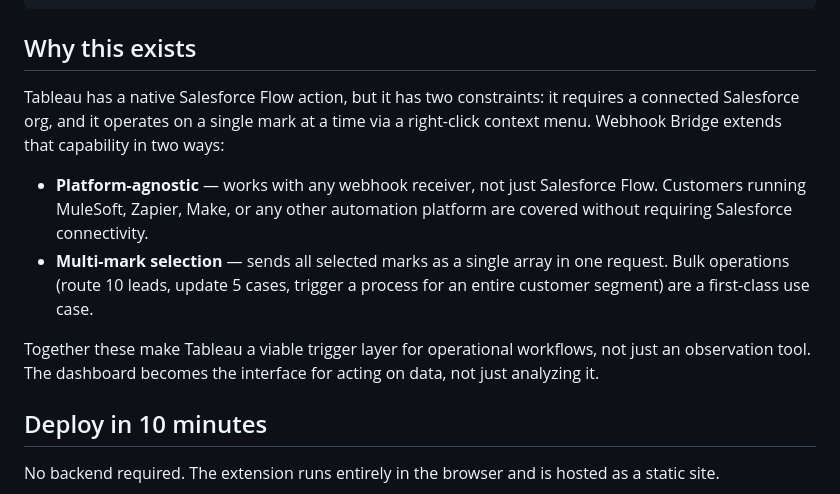
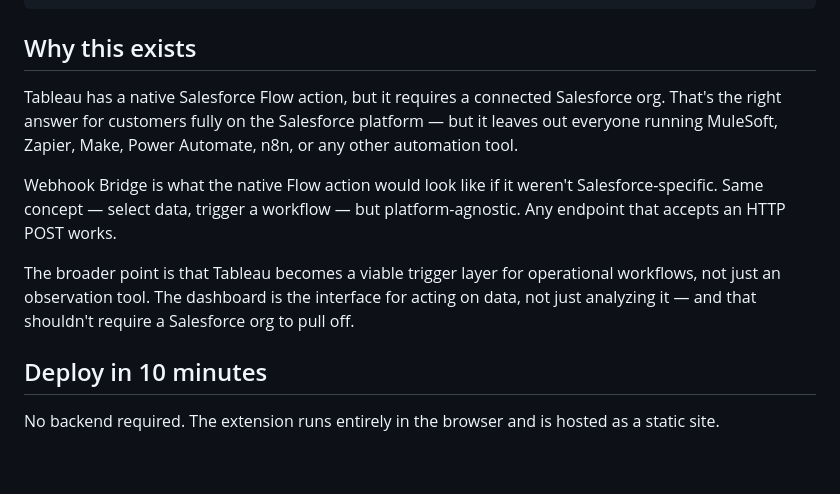
Before and after one commit to lacing-maltese/tableau-extension-dashboard-relay, a Markdown page: README.md, the part around the change. Rendered like a GitHub page; blank space fills up the shorter version.

Commit message:
Tighten differentiation framing in README

```diff
--- a/README.md
+++ b/README.md
@@ -22,12 +22,11 @@ Dashboard authors configure a webhook URL and map Tableau field names to clean J
 
 ## Why this exists
 
-Tableau has a native Salesforce Flow action, but it has two constraints: it requires a connected Salesforce org, and it operates on a single mark at a time via a right-click context menu. Webhook Bridge extends that capability in two ways:
+Tableau has a native Salesforce Flow action, but it requires a connected Salesforce org. That's the right answer for customers fully on the Salesforce platform — but it leaves out everyone running MuleSoft, Zapier, Make, Power Automate, n8n, or any other automation tool.
 
-- **Platform-agnostic** — works with any webhook receiver, not just Salesforce Flow. Customers running MuleSoft, Zapier, Make, or any other automation platform are covered without requiring Salesforce connectivity.
-- **Multi-mark selection** — sends all selected marks as a single array in one request. Bulk operations (route 10 leads, update 5 cases, trigger a process for an entire customer segment) are a first-class use case.
+Webhook Bridge is what the native Flow action would look like if it weren't Salesforce-specific. Same concept — select data, trigger a workflow — but platform-agnostic. Any endpoint that accepts an HTTP POST works.
 
-Together these make Tableau a viable trigger layer for operational workflows, not just an observation tool. The dashboard becomes the interface for acting on data, not just analyzing it.
+The broader point is that Tableau becomes a viable trigger layer for operational workflows, not just an observation tool. The dashboard is the interface for acting on data, not just analyzing it — and that shouldn't require a Salesforce org to pull off.
 
 ## Deploy in 10 minutes
 
```
